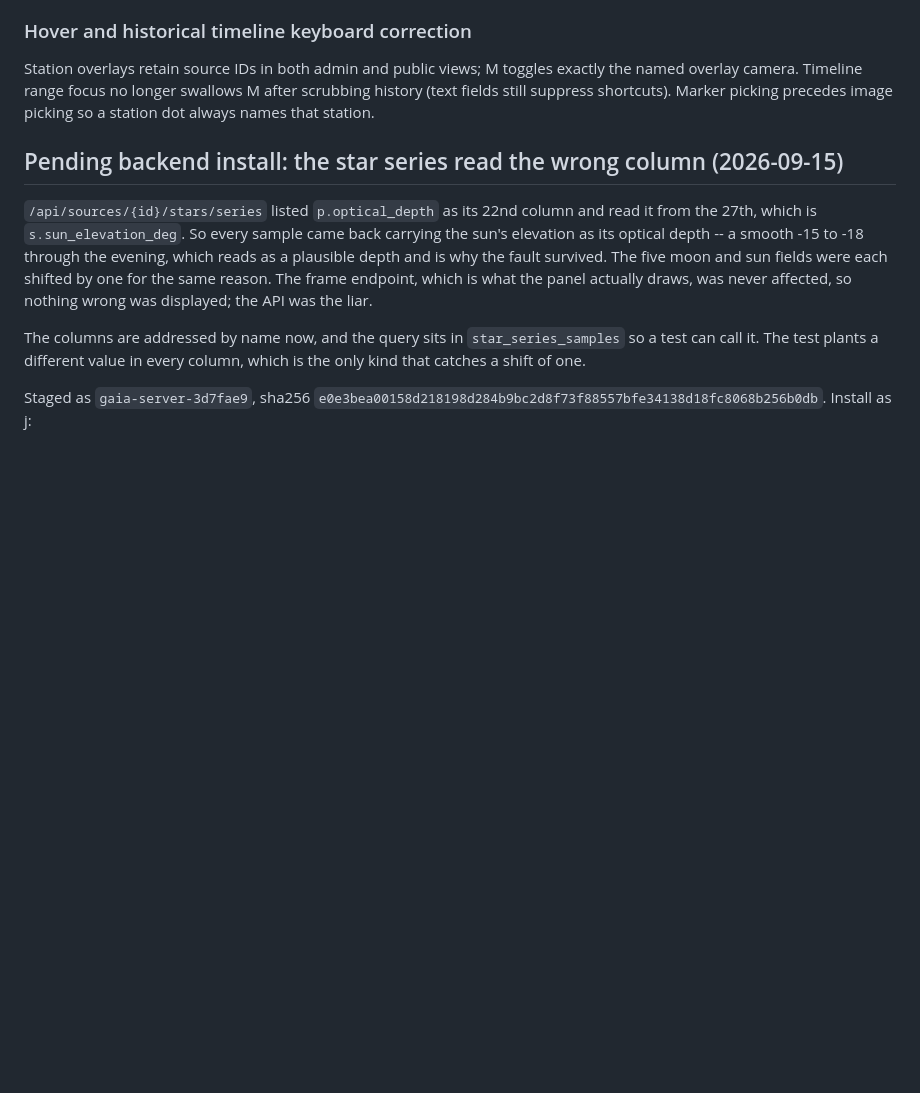
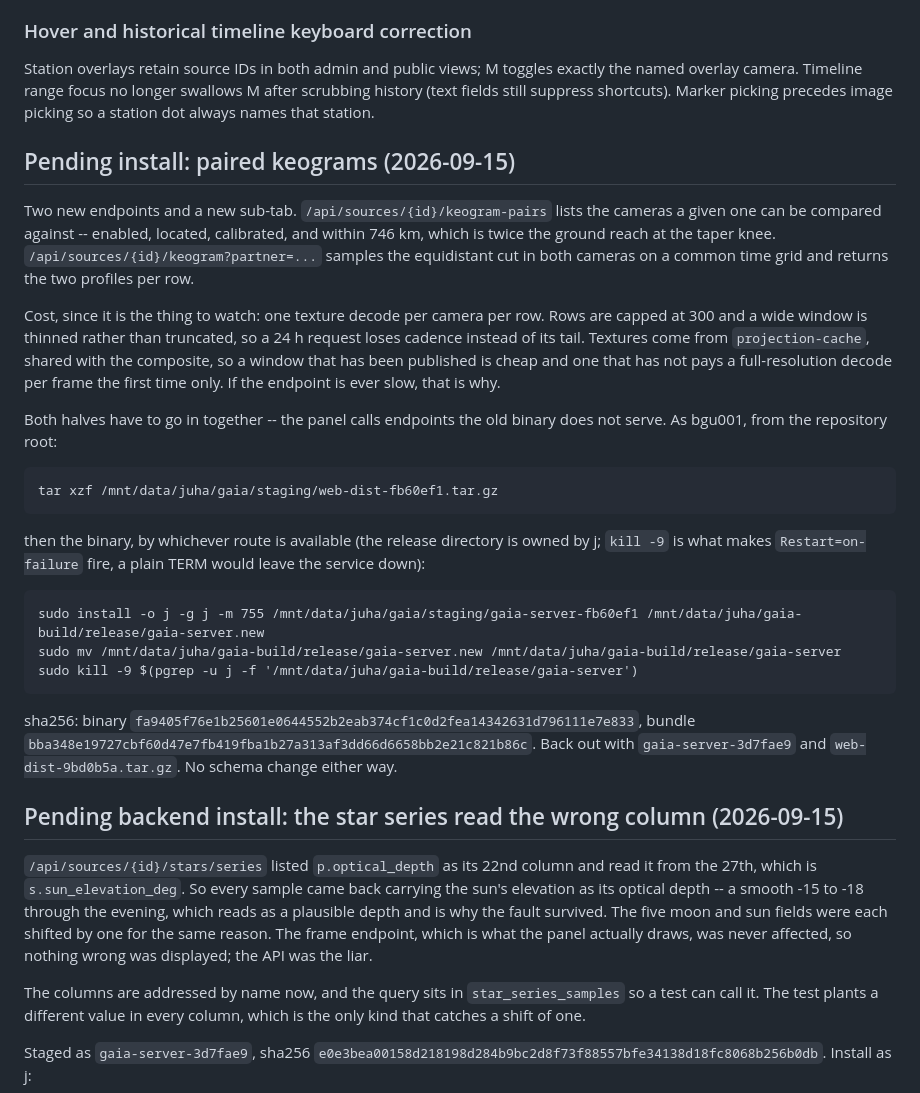
Before and after one commit to jvierine/gaia, a Markdown page: deploy/HANDOFF.md, the part around the change. Drawn GitHub-style; blank space fills up the shorter version.

Commit message:
Record the pending keogram install
Co-Authored-By: Claude Opus 5 <noreply@anthropic.com>

```diff
--- a/deploy/HANDOFF.md
+++ b/deploy/HANDOFF.md
@@ -535,6 +535,39 @@ camera region when scrubbing history. Tests cover inverse shell projection.
 
 Station overlays retain source IDs in both admin and public views; M toggles exactly the named overlay camera. Timeline range focus no longer swallows M after scrubbing history (text fields still suppress shortcuts). Marker picking precedes image picking so a station dot always names that station.
 
+## Pending install: paired keograms (2026-09-15)
+
+Two new endpoints and a new sub-tab. `/api/sources/{id}/keogram-pairs` lists
+the cameras a given one can be compared against -- enabled, located,
+calibrated, and within 746 km, which is twice the ground reach at the taper
+knee. `/api/sources/{id}/keogram?partner=...` samples the equidistant cut in
+both cameras on a common time grid and returns the two profiles per row.
+
+Cost, since it is the thing to watch: one texture decode per camera per row.
+Rows are capped at 300 and a wide window is thinned rather than truncated, so
+a 24 h request loses cadence instead of its tail. Textures come from
+`projection-cache`, shared with the composite, so a window that has been
+published is cheap and one that has not pays a full-resolution decode per
+frame the first time only. If the endpoint is ever slow, that is why.
+
+Both halves have to go in together -- the panel calls endpoints the old binary
+does not serve. As bgu001, from the repository root:
+
+    tar xzf /mnt/data/juha/gaia/staging/web-dist-fb60ef1.tar.gz
+
+then the binary, by whichever route is available (the release directory is
+owned by j; `kill -9` is what makes `Restart=on-failure` fire, a plain TERM
+would leave the service down):
+
+    sudo install -o j -g j -m 755 /mnt/data/juha/gaia/staging/gaia-server-fb60ef1 /mnt/data/juha/gaia-build/release/gaia-server.new
+    sudo mv /mnt/data/juha/gaia-build/release/gaia-server.new /mnt/data/juha/gaia-build/release/gaia-server
+    sudo kill -9 $(pgrep -u j -f '/mnt/data/juha/gaia-build/release/gaia-server')
+
+sha256: binary `fa9405f76e1b25601e0644552b2eab374cf1c0d2fea14342631d796111e7e833`,
+bundle `bba348e19727cbf60d47e7fb419fba1b27a313af3dd66d6658bb2e21c821b86c`.
+Back out with `gaia-server-3d7fae9` and `web-dist-9bd0b5a.tar.gz`. No schema
+change either way.
+
 ## Pending backend install: the star series read the wrong column (2026-09-15)
 
 `/api/sources/{id}/stars/series` listed `p.optical_depth` as its 22nd column
```
